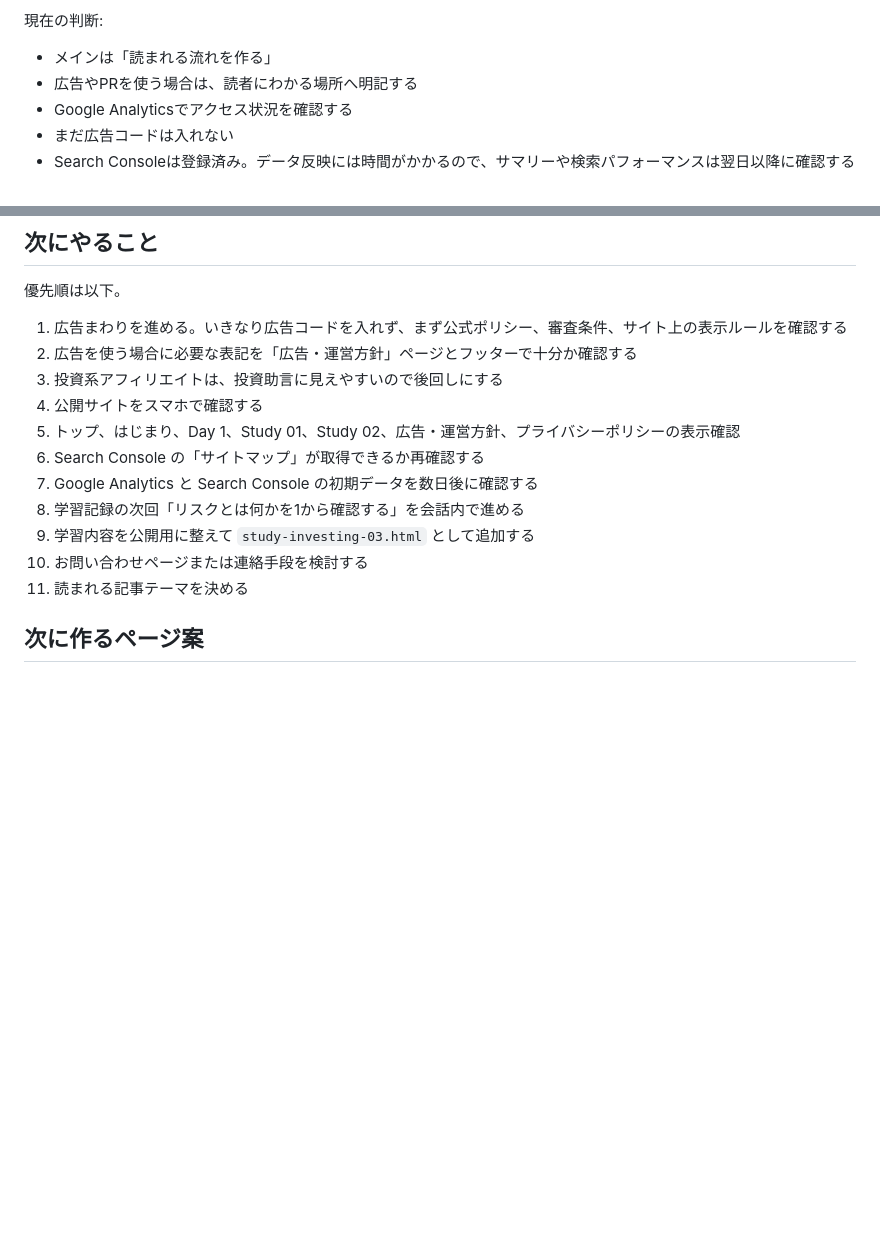
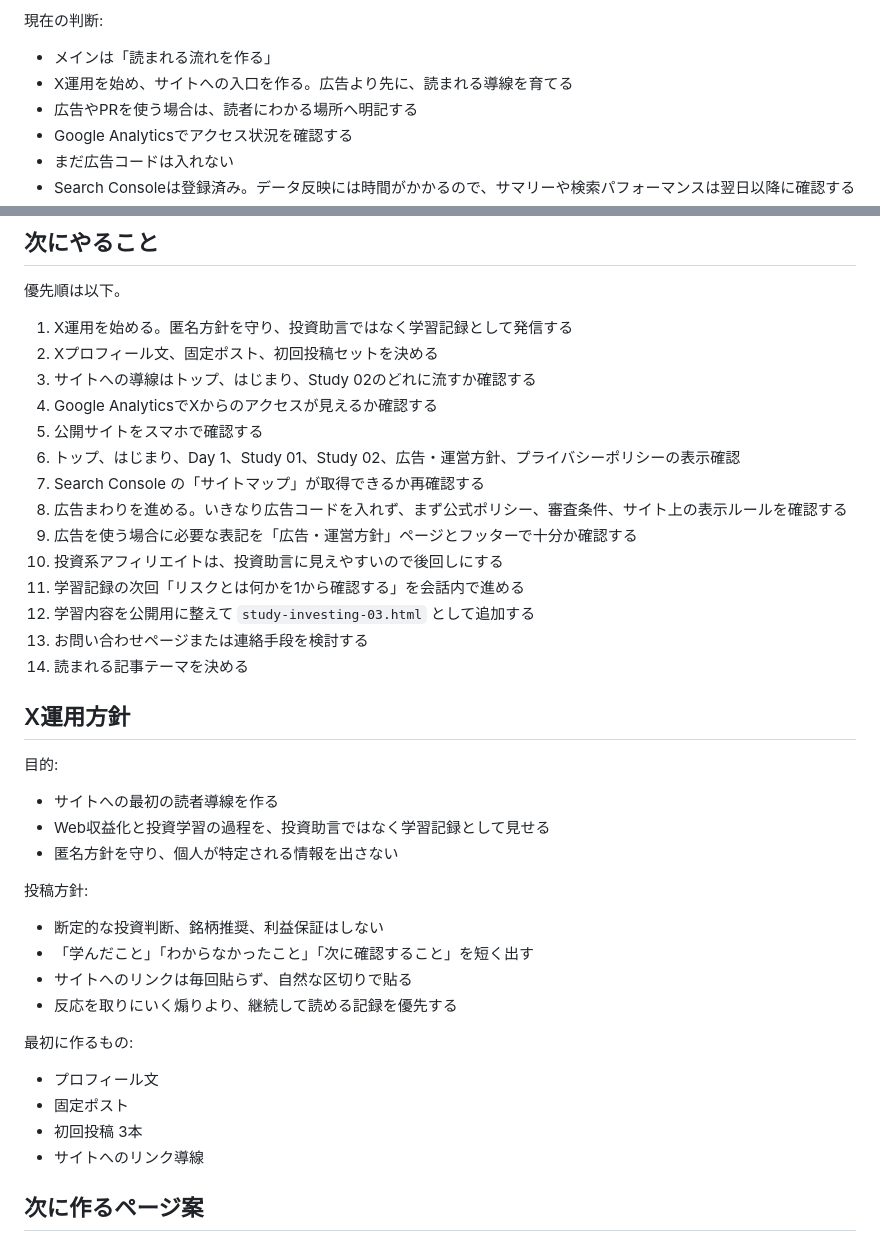
Before and after one commit to webkabu-log/webkabu-log.github.io, a Markdown page: HANDOFF.md, 2 parts joined by grey strips. Rendered like a GitHub page; blank space fills up the shorter version.

Commit message:
Prioritize X operations

```diff
--- a/HANDOFF.md
+++ b/HANDOFF.md
@@ -95,6 +95,7 @@ Webで1円を作る
 現在の判断:
 
 - メインは「読まれる流れを作る」
+- X運用を始め、サイトへの入口を作る。広告より先に、読まれる導線を育てる
 - 広告やPRを使う場合は、読者にわかる場所へ明記する
 - Google Analyticsでアクセス状況を確認する
 - まだ広告コードは入れない
@@ -134,17 +135,42 @@ e26075f Add day one revenue strategy record
 
 優先順は以下。
 
-1. 広告まわりを進める。いきなり広告コードを入れず、まず公式ポリシー、審査条件、サイト上の表示ルールを確認する
-2. 広告を使う場合に必要な表記を「広告・運営方針」ページとフッターで十分か確認する
-3. 投資系アフィリエイトは、投資助言に見えやすいので後回しにする
-4. 公開サイトをスマホで確認する
-5. トップ、はじまり、Day 1、Study 01、Study 02、広告・運営方針、プライバシーポリシーの表示確認
-6. Search Console の「サイトマップ」が取得できるか再確認する
-7. Google Analytics と Search Console の初期データを数日後に確認する
-8. 学習記録の次回「リスクとは何かを1から確認する」を会話内で進める
-9. 学習内容を公開用に整えて `study-investing-03.html` として追加する
-10. お問い合わせページまたは連絡手段を検討する
-11. 読まれる記事テーマを決める
+1. X運用を始める。匿名方針を守り、投資助言ではなく学習記録として発信する
+2. Xプロフィール文、固定ポスト、初回投稿セットを決める
+3. サイトへの導線はトップ、はじまり、Study 02のどれに流すか確認する
+4. Google AnalyticsでXからのアクセスが見えるか確認する
+5. 公開サイトをスマホで確認する
+6. トップ、はじまり、Day 1、Study 01、Study 02、広告・運営方針、プライバシーポリシーの表示確認
+7. Search Console の「サイトマップ」が取得できるか再確認する
+8. 広告まわりを進める。いきなり広告コードを入れず、まず公式ポリシー、審査条件、サイト上の表示ルールを確認する
+9. 広告を使う場合に必要な表記を「広告・運営方針」ページとフッターで十分か確認する
+10. 投資系アフィリエイトは、投資助言に見えやすいので後回しにする
+11. 学習記録の次回「リスクとは何かを1から確認する」を会話内で進める
+12. 学習内容を公開用に整えて `study-investing-03.html` として追加する
+13. お問い合わせページまたは連絡手段を検討する
+14. 読まれる記事テーマを決める
+
+## X運用方針
+
+目的:
+
+- サイトへの最初の読者導線を作る
+- Web収益化と投資学習の過程を、投資助言ではなく学習記録として見せる
+- 匿名方針を守り、個人が特定される情報を出さない
+
+投稿方針:
+
+- 断定的な投資判断、銘柄推奨、利益保証はしない
+- 「学んだこと」「わからなかったこと」「次に確認すること」を短く出す
+- サイトへのリンクは毎回貼らず、自然な区切りで貼る
+- 反応を取りにいく煽りより、継続して読める記録を優先する
+
+最初に作るもの:
+
+- プロフィール文
+- 固定ポスト
+- 初回投稿 3本
+- サイトへのリンク導線
 
 ## 次に作るページ案
 
```
